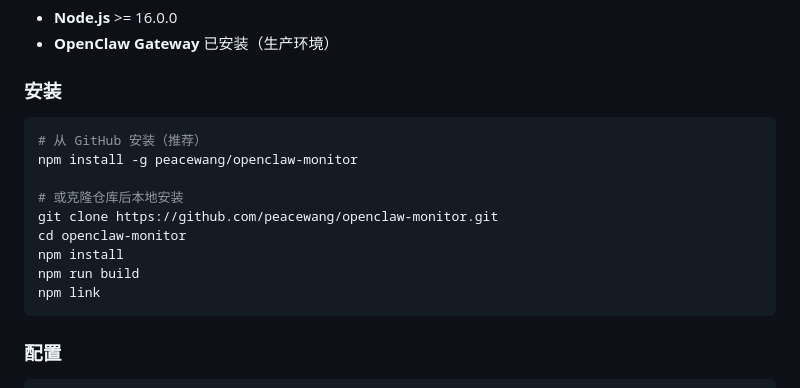
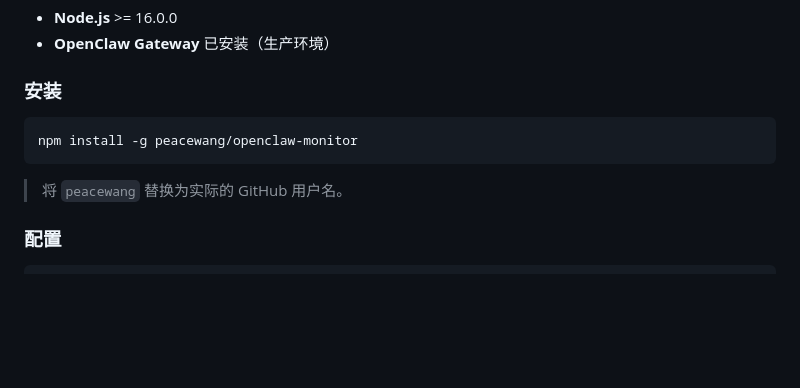
Before and after one commit to peacewang/openclaw-monitor, a Markdown page: README.md, the part around the change. GitHub-like rendering; blank space fills up the shorter version.

Commit message:
docs: simplify installation section, remove npm link

````diff
--- a/README.md
+++ b/README.md
@@ -50,16 +50,10 @@ OpenClaw Monitor 是一个专为 OpenClaw Gateway 设计的监控工具，帮助
 ### 安装
 
 ```bash
-# 从 GitHub 安装（推荐）
 npm install -g peacewang/openclaw-monitor
+```
 
-# 或克隆仓库后本地安装
-git clone https://github.com/peacewang/openclaw-monitor.git
-cd openclaw-monitor
-npm install
-npm run build
-npm link
-```
+> 将 `peacewang` 替换为实际的 GitHub 用户名。
 
 ### 配置
 
````
